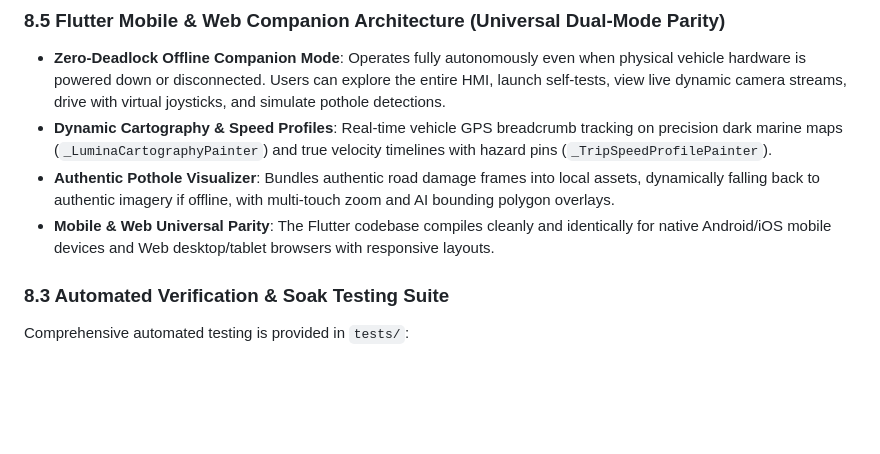
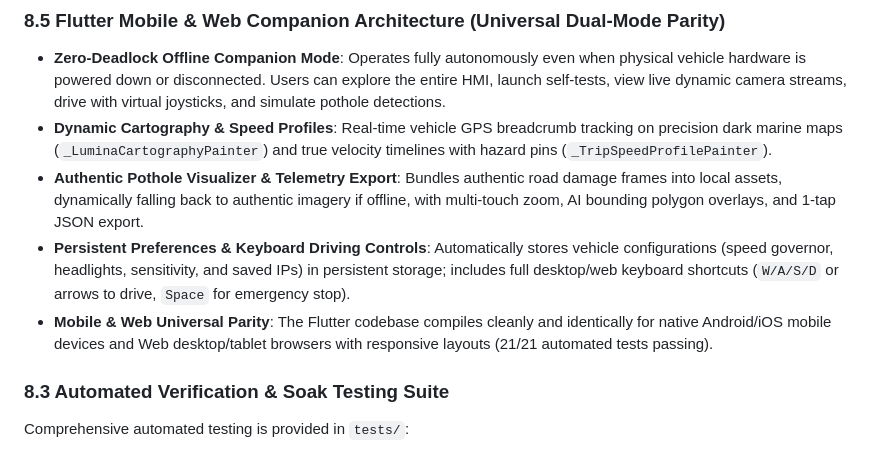
Before and after one commit to meghmodi2810/Lumina-pothole-detection, a Markdown page: README.md, the part around the change. GitHub-like rendering; blank space fills up the shorter version.

Commit message:
docs(architecture): document keyboard driving controls, preference persistence, and 21 passing tests

```diff
--- a/README.md
+++ b/README.md
@@ -303,8 +303,9 @@ For full documentation on the physical edge car architecture, see [AUTONOMOUS_HA
 ### 8.5 Flutter Mobile & Web Companion Architecture (Universal Dual-Mode Parity)
 - **Zero-Deadlock Offline Companion Mode**: Operates fully autonomously even when physical vehicle hardware is powered down or disconnected. Users can explore the entire HMI, launch self-tests, view live dynamic camera streams, drive with virtual joysticks, and simulate pothole detections.
 - **Dynamic Cartography & Speed Profiles**: Real-time vehicle GPS breadcrumb tracking on precision dark marine maps (`_LuminaCartographyPainter`) and true velocity timelines with hazard pins (`_TripSpeedProfilePainter`).
-- **Authentic Pothole Visualizer**: Bundles authentic road damage frames into local assets, dynamically falling back to authentic imagery if offline, with multi-touch zoom and AI bounding polygon overlays.
-- **Mobile & Web Universal Parity**: The Flutter codebase compiles cleanly and identically for native Android/iOS mobile devices and Web desktop/tablet browsers with responsive layouts.
+- **Authentic Pothole Visualizer & Telemetry Export**: Bundles authentic road damage frames into local assets, dynamically falling back to authentic imagery if offline, with multi-touch zoom, AI bounding polygon overlays, and 1-tap JSON export.
+- **Persistent Preferences & Keyboard Driving Controls**: Automatically stores vehicle configurations (speed governor, headlights, sensitivity, and saved IPs) in persistent storage; includes full desktop/web keyboard shortcuts (`W/A/S/D` or arrows to drive, `Space` for emergency stop).
+- **Mobile & Web Universal Parity**: The Flutter codebase compiles cleanly and identically for native Android/iOS mobile devices and Web desktop/tablet browsers with responsive layouts (21/21 automated tests passing).
 
 ### 8.3 Automated Verification & Soak Testing Suite
 Comprehensive automated testing is provided in `tests/`:
```
Also changed, not shown: AUTONOMOUS_HARDWARE_INTEGRATION_README.md (+22 -2 lines).
